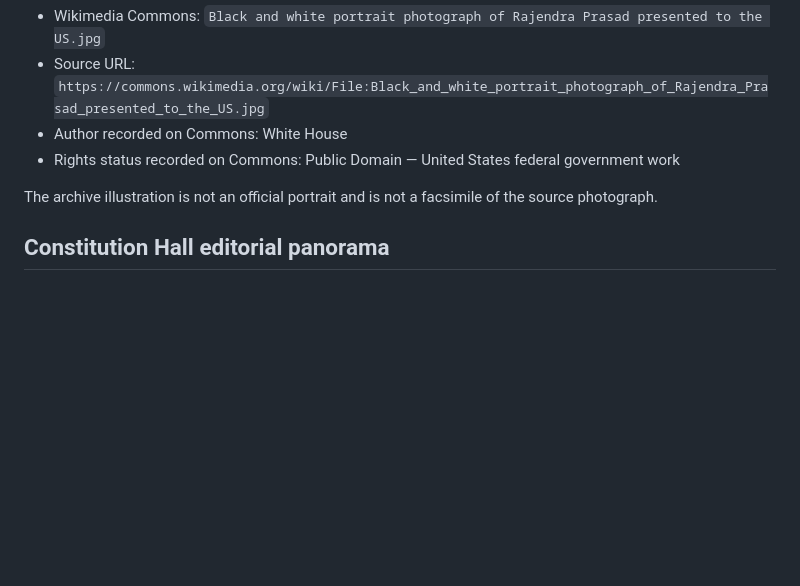
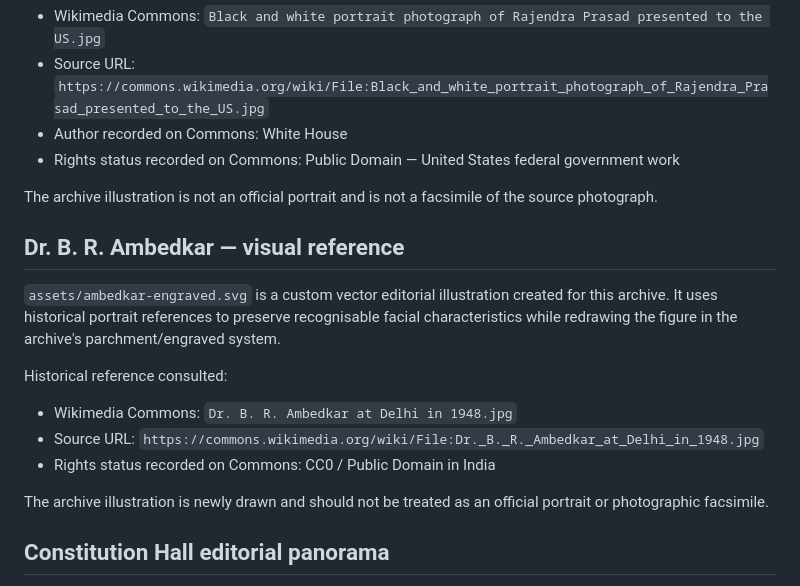
Before and after one commit to rkjat65/constituent-assembly-debates, a Markdown page: THIRD_PARTY_NOTICES.md, the part around the change. Drawn GitHub-style; blank space fills up the shorter version.

Commit message:
Add Ambedkar visual provenance

```diff
--- a/THIRD_PARTY_NOTICES.md
+++ b/THIRD_PARTY_NOTICES.md
@@ -53,6 +53,17 @@ Historical reference consulted:
 
 The archive illustration is not an official portrait and is not a facsimile of the source photograph.
 
+## Dr. B. R. Ambedkar — visual reference
+
+`assets/ambedkar-engraved.svg` is a custom vector editorial illustration created for this archive. It uses historical portrait references to preserve recognisable facial characteristics while redrawing the figure in the archive's parchment/engraved system.
+
+Historical reference consulted:
+- Wikimedia Commons: `Dr. B. R. Ambedkar at Delhi in 1948.jpg`
+- Source URL: `https://commons.wikimedia.org/wiki/File:Dr._B._R._Ambedkar_at_Delhi_in_1948.jpg`
+- Rights status recorded on Commons: CC0 / Public Domain in India
+
+The archive illustration is newly drawn and should not be treated as an official portrait or photographic facsimile.
+
 ## Constitution Hall editorial panorama
 
 `assets/assembly-hall-panorama.svg` is a newly drawn editorial reconstruction intended to establish the spatial character of a Constituent Assembly sitting. It is explicitly labelled as an editorial illustration.
```
